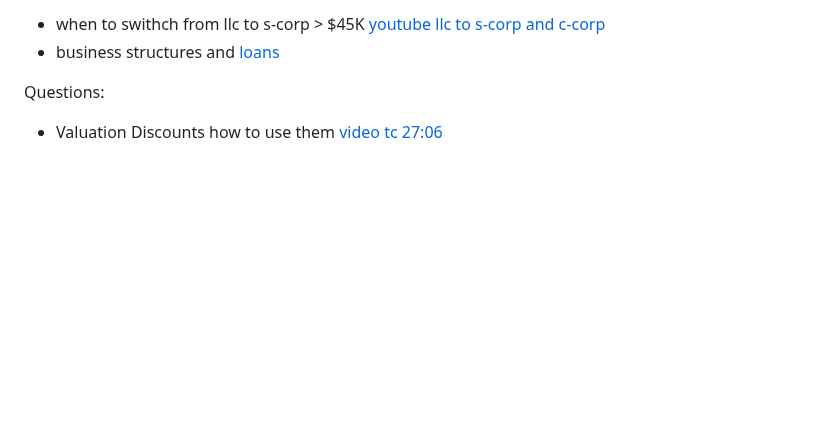
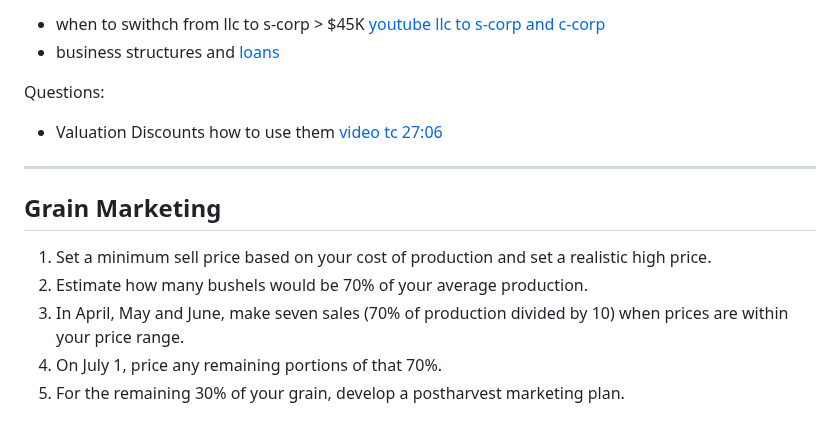
Before and after one commit to christrees/blog, a Markdown page: farm/llc.md, the part around the change. Rendered like a GitHub page; blank space fills up the shorter version.

```diff
--- a/farm/llc.md
+++ b/farm/llc.md
@@ -244,3 +244,11 @@ Phone: 319-231-7475
 
 Questions:
 - Valuation Discounts how to use them [video tc 27:06](https://youtu.be/xqNulmE6jtk?t=1626)
+
+---
+## Grain Marketing
+1. Set a minimum sell price based on your cost of production and set a realistic high price.
+2. Estimate how many bushels would be 70% of your average production.
+3. In April, May and June, make seven sales (70% of production divided by 10) when prices are within your price range.
+4. On July 1, price any remaining portions of that 70%.
+5. For the remaining 30% of your grain, develop a postharvest marketing plan.
```
